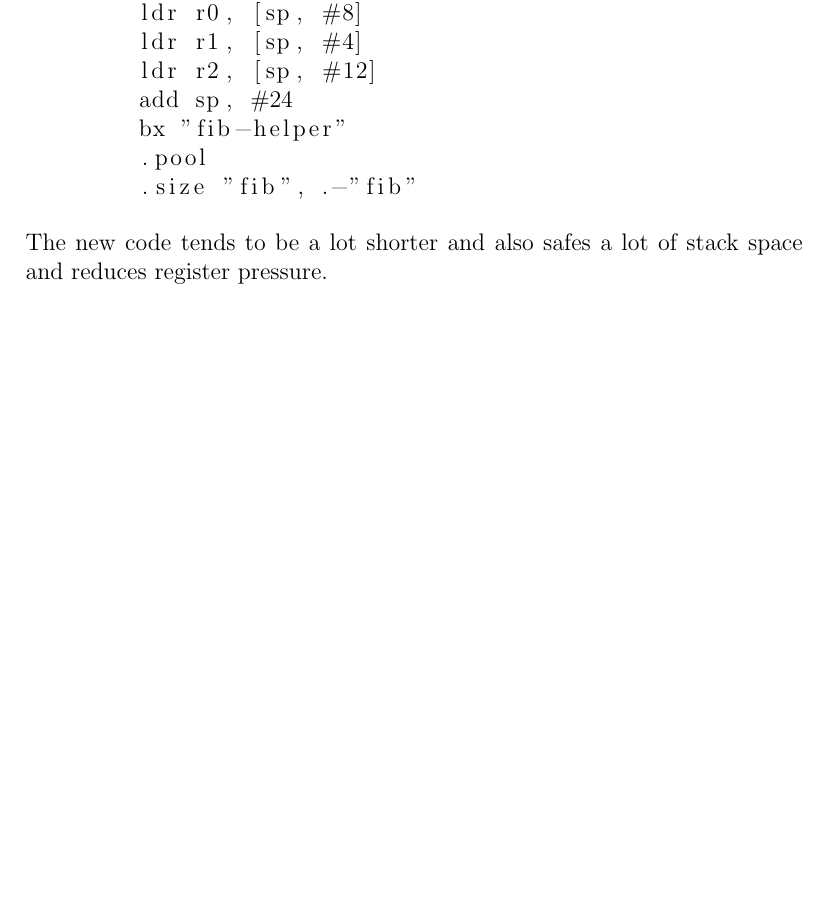
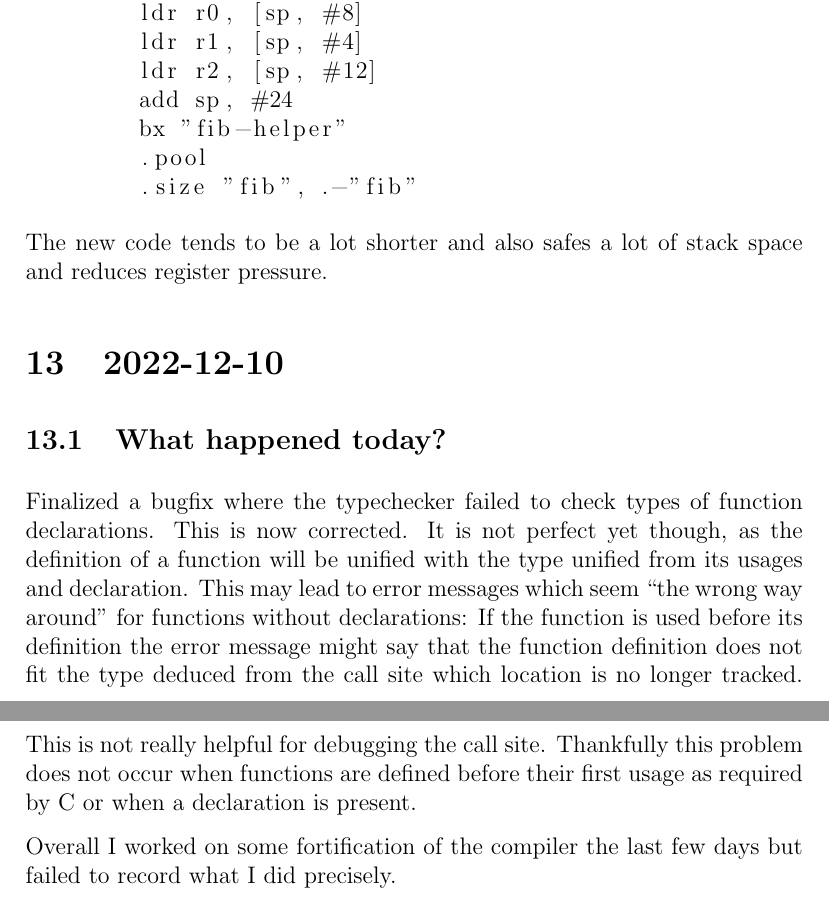
Before and after one commit to tgesthuizen/lyn, a LaTeX document (docs/logbook.tex): part of page 17 of 17 before the commit and two parts of pages 17 and 18 of 18 after it, the two joined at a grey line, cut so that both start at the same text, the shorter picture padded with empty space. Compiled offline with pdfLaTeX.

Commit message:
Update logbook.

```diff
--- a/docs/logbook.tex
+++ b/docs/logbook.tex
@@ -671,4 +671,26 @@ instead of this
 The new code tends to be a lot shorter and also safes a lot of stack
 space and reduces register pressure.
 
+\section{2022-12-10}
+
+\subsection{What happened today?}
+
+Finalized a bugfix where the typechecker failed to check types of
+function declarations.
+This is now corrected.
+It is not perfect yet though, as the definition of a function will be
+unified with the type unified from its usages and declaration.
+This may lead to error messages which seem ``the wrong way around''
+for functions without declarations:
+If the function is used before its definition the error message might
+say that the function definition does not fit the type deduced from
+the call site which location is no longer tracked.
+This is not really helpful for debugging the call site.
+Thankfully this problem does not occur when functions are defined
+before their first usage as required by C or when a declaration is
+present.
+
+Overall I worked on some fortification of the compiler the last few
+days but failed to record what I did precisely.
+
 \end{document}
```
